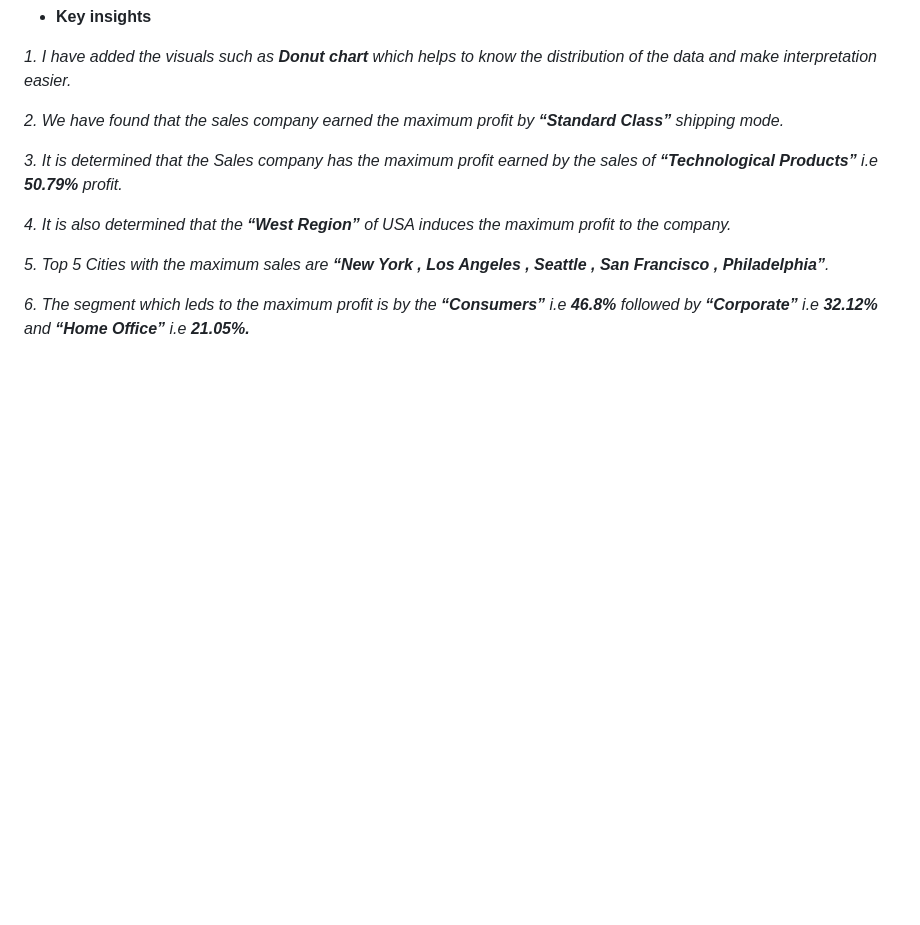
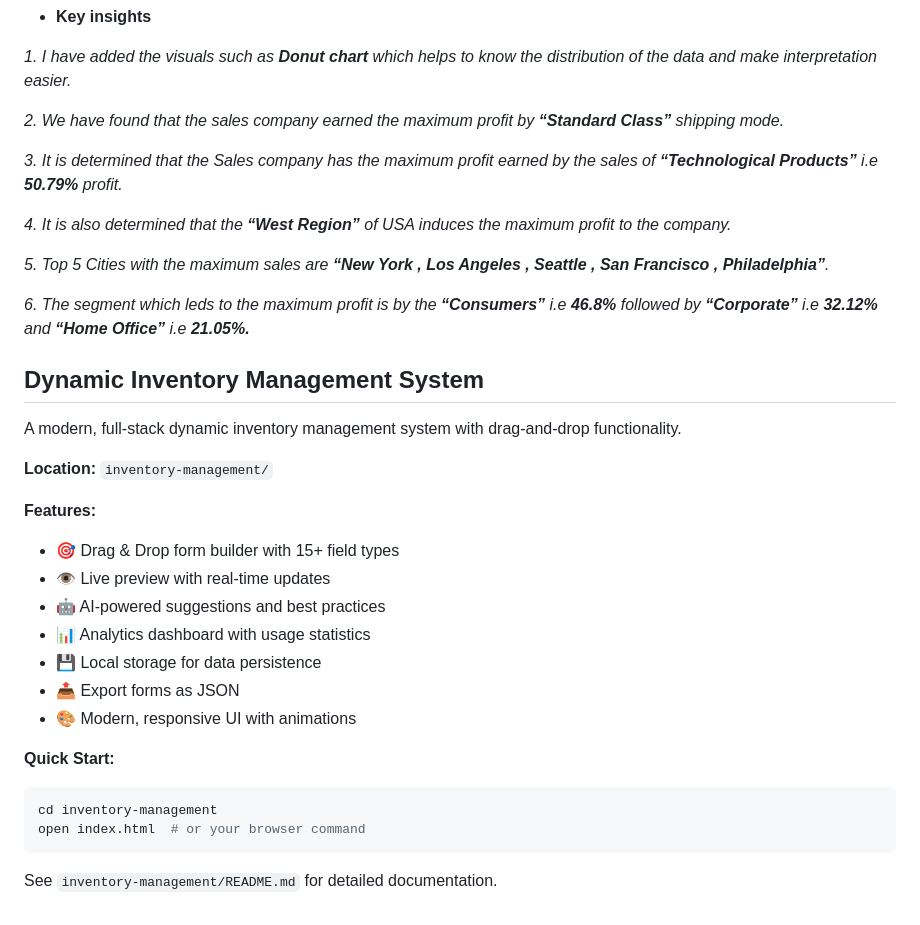
Before and after one commit to bj1616/ELevate-Labs-Internship, a Markdown page: README.md, the part around the change. Rendered like a GitHub page; blank space fills up the shorter version.

Commit message:
Update main README with inventory management system documentation
Co-authored-by: bj1616 <143888963+bj1616@users.noreply.github.com>

````diff
--- a/README.md
+++ b/README.md
@@ -137,3 +137,29 @@ In this task, I have to explore the various functions of sql such as distinct(),
 *5.	Top 5 Cities with the maximum sales are **“New York , Los Angeles , Seattle , San Francisco , Philadelphia”**.*
 
 *6.	The segment which leds to the maximum profit is by the **“Consumers”** i.e **46.8%** followed by **“Corporate”**  i.e **32.12%** and  **“Home Office”**  i.e **21.05%.***
+
+
+
+
+## Dynamic Inventory Management System
+
+A modern, full-stack dynamic inventory management system with drag-and-drop functionality.
+
+**Location:** `inventory-management/`
+
+**Features:**
+- 🎯 Drag & Drop form builder with 15+ field types
+- 👁️ Live preview with real-time updates
+- 🤖 AI-powered suggestions and best practices
+- 📊 Analytics dashboard with usage statistics
+- 💾 Local storage for data persistence
+- 📤 Export forms as JSON
+- 🎨 Modern, responsive UI with animations
+
+**Quick Start:**
+```bash
+cd inventory-management
+open index.html  # or your browser command
+```
+
+See `inventory-management/README.md` for detailed documentation.
````
